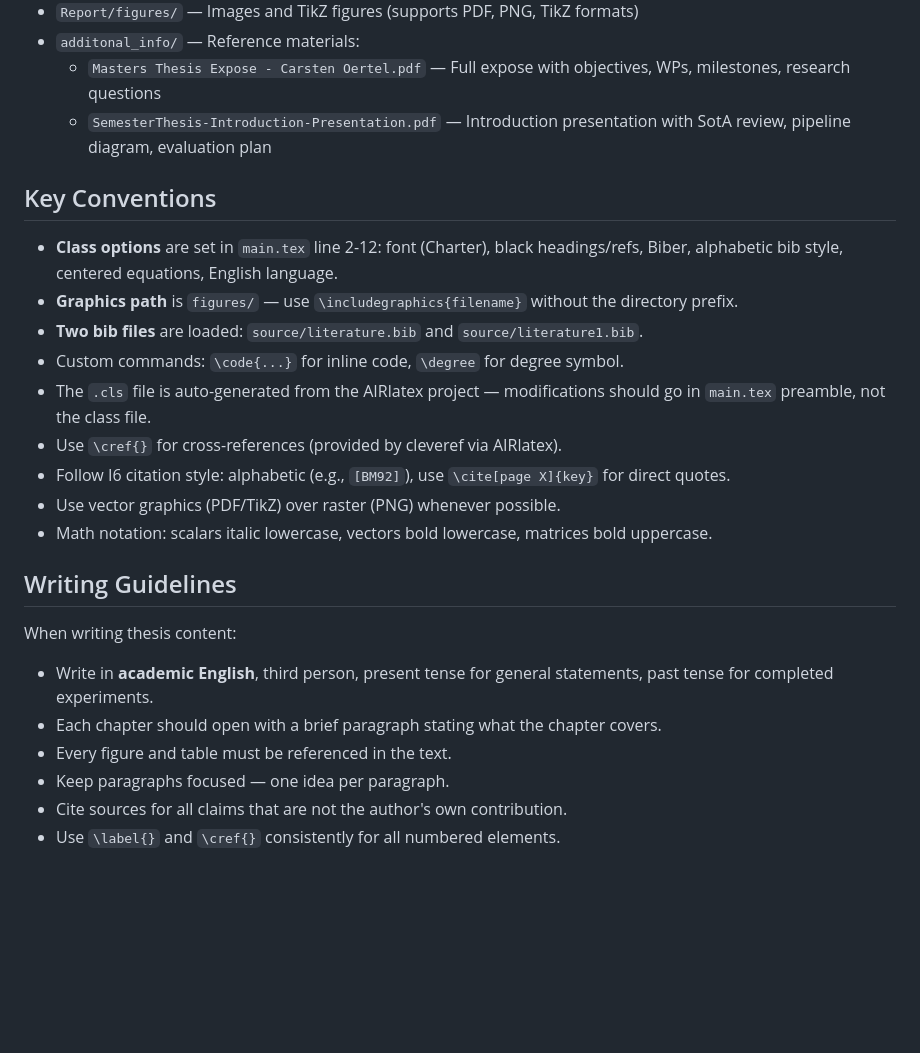
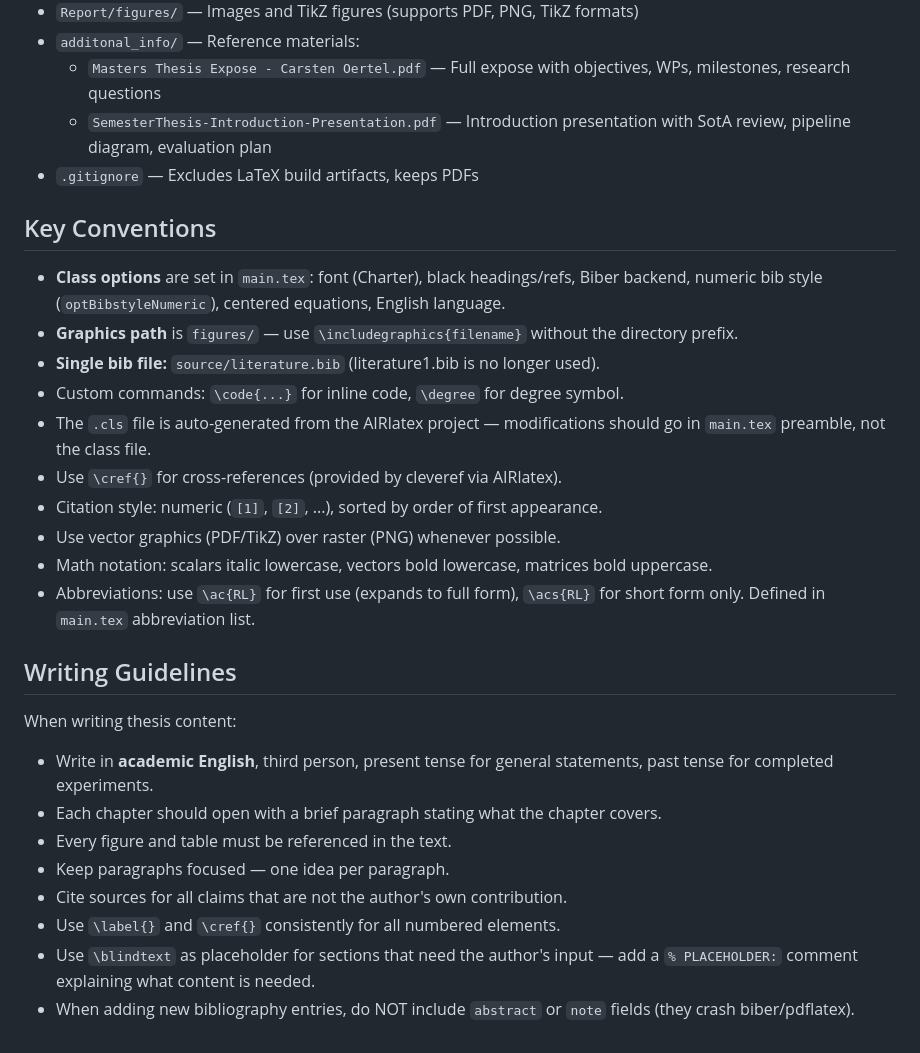
Before and after one commit to CarstenOtl/SemesterThesis, a Markdown page: CLAUDE.md, the part around one of its changes. Drawn GitHub-style; blank space fills up the shorter version.

```diff
--- a/CLAUDE.md
+++ b/CLAUDE.md
@@ -109,25 +129,30 @@ The triple `pdflatex` pass is needed to resolve cross-references and bibliograph
 - `additonal_info/` — Reference materials:
   - `Masters Thesis Expose - Carsten Oertel.pdf` — Full expose with objectives, WPs, milestones, research questions
   - `SemesterThesis-Introduction-Presentation.pdf` — Introduction presentation with SotA review, pipeline diagram, evaluation plan
+- `.gitignore` — Excludes LaTeX build artifacts, keeps PDFs
 
 ## Key Conventions
 
-- **Class options** are set in `main.tex` line 2-12: font (Charter), black headings/refs, Biber, alphabetic bib style, centered equations, English language.
+- **Class options** are set in `main.tex`: font (Charter), black headings/refs, Biber backend, numeric bib style (`optBibstyleNumeric`), centered equations, English language.
 - **Graphics path** is `figures/` — use `\includegraphics{filename}` without the directory prefix.
-- **Two bib files** are loaded: `source/literature.bib` and `source/literature1.bib`.
+- **Single bib file:** `source/literature.bib` (literature1.bib is no longer used).
 - Custom commands: `\code{...}` for inline code, `\degree` for degree symbol.
 - The `.cls` file is auto-generated from the AIRlatex project — modifications should go in `main.tex` preamble, not the class file.
 - Use `\cref{}` for cross-references (provided by cleveref via AIRlatex).
-- Follow I6 citation style: alphabetic (e.g., `[BM92]`), use `\cite[page X]{key}` for direct quotes.
+- Citation style: numeric (`[1]`, `[2]`, ...), sorted by order of first appearance.
 - Use vector graphics (PDF/TikZ) over raster (PNG) whenever possible.
 - Math notation: scalars italic lowercase, vectors bold lowercase, matrices bold uppercase.
+- Abbreviations: use `\ac{RL}` for first use (expands to full form), `\acs{RL}` for short form only. Defined in `main.tex` abbreviation list.
 
 ## Writing Guidelines
 
 When writing thesis content:
+
 - Write in **academic English**, third person, present tense for general statements, past tense for completed experiments.
 - Each chapter should open with a brief paragraph stating what the chapter covers.
 - Every figure and table must be referenced in the text.
 - Keep paragraphs focused — one idea per paragraph.
 - Cite sources for all claims that are not the author's own contribution.
 - Use `\label{}` and `\cref{}` consistently for all numbered elements.
+- Use `\blindtext` as placeholder for sections that need the author's input — add a `% PLACEHOLDER:` comment explaining what content is needed.
+- When adding new bibliography entries, do NOT include `abstract` or `note` fields (they crash biber/pdflatex).
```
Also changed, not shown: other parts of CLAUDE.md (+34 -14 lines), README.md (added, +25 -0 lines).
